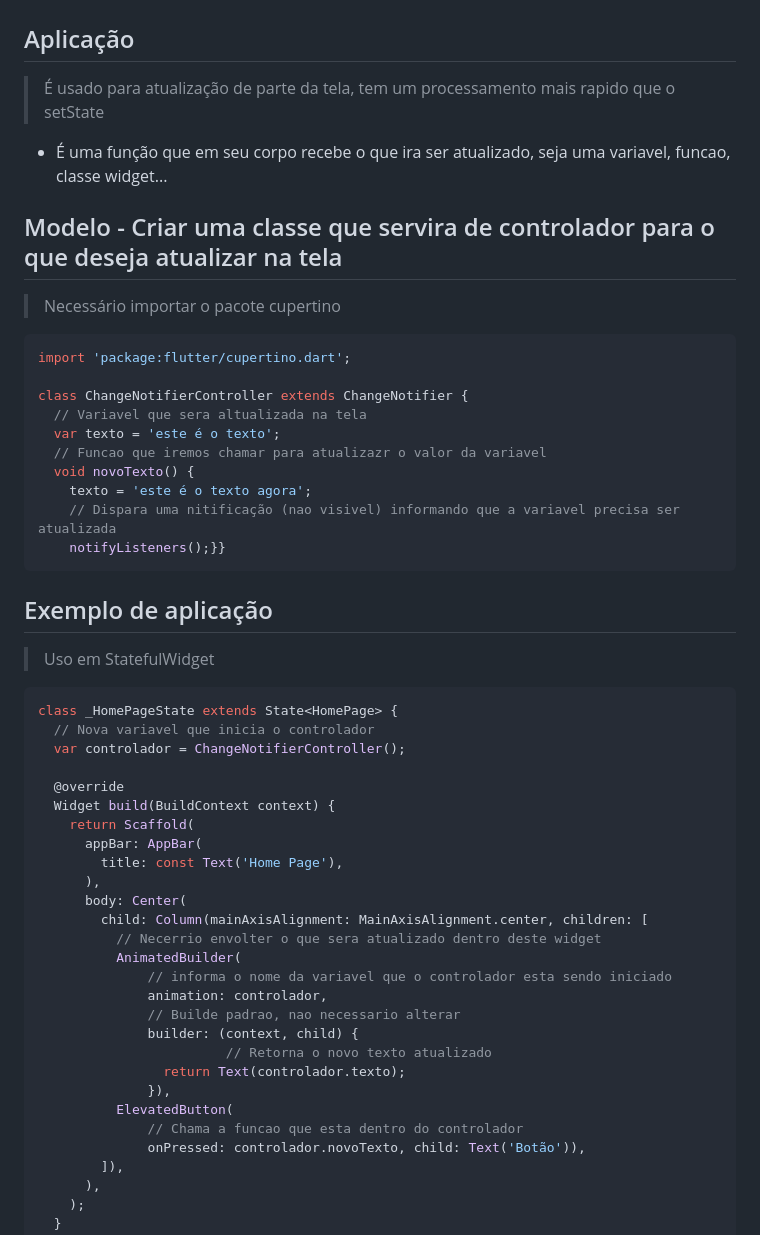
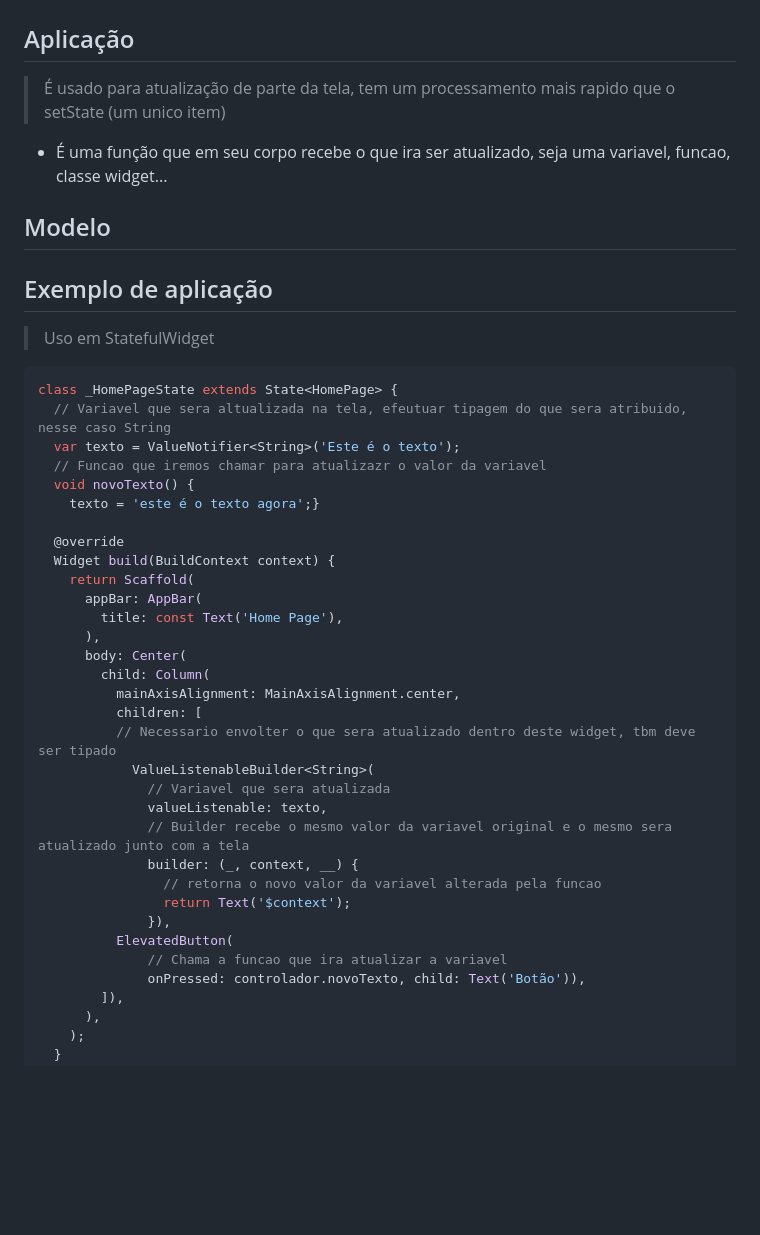
Before and after one commit to JBSilvaDev/Documentacao_Dart-Flutter, a Markdown page: Flutter/Apoio_Widgets/ValueNotifier_navegação.md, the part around the change printed below. Drawn GitHub-style; blank space fills up the shorter version.

Commit message:
up

````diff
--- a/Flutter/Apoio_Widgets/ValueNotifier_navegação.md
+++ b/Flutter/Apoio_Widgets/ValueNotifier_navegação.md
@@ -1,27 +1,18 @@
 # ValueNotifier
 ## Aplicação
-> É usado para atualização de parte da tela, tem um processamento mais rapido que o setState
+> É usado para atualização de parte da tela, tem um processamento mais rapido que o setState (um unico item)
 - É uma função que em seu corpo recebe o que ira ser atualizado, seja uma variavel, funcao, classe widget...
-## Modelo - Criar uma classe que servira de controlador para o que deseja atualizar na tela
-> Necessário importar o pacote cupertino
-```dart
-import 'package:flutter/cupertino.dart';
+## Modelo
 
-class ChangeNotifierController extends ChangeNotifier {
-  // Variavel que sera altualizada na tela
-  var texto = 'este é o texto';
-  // Funcao que iremos chamar para atualizazr o valor da variavel
-  void novoTexto() {
-    texto = 'este é o texto agora';
-    // Dispara uma nitificação (nao visivel) informando que a variavel precisa ser atualizada
-    notifyListeners();}}
-```
 ## Exemplo de aplicação
 >Uso em StatefulWidget
 ```dart
 class _HomePageState extends State<HomePage> {
-  // Nova variavel que inicia o controlador
-  var controlador = ChangeNotifierController();
+  // Variavel que sera altualizada na tela, efeutuar tipagem do que sera atribuido, nesse caso String
+  var texto = ValueNotifier<String>('Este é o texto');
+  // Funcao que iremos chamar para atualizazr o valor da variavel
+  void novoTexto() {
+    texto = 'este é o texto agora';}
 
   @override
   Widget build(BuildContext context) {
@@ -30,18 +21,20 @@ class _HomePageState extends State<HomePage> {
         title: const Text('Home Page'),
       ),
       body: Center(
-        child: Column(mainAxisAlignment: MainAxisAlignment.center, children: [
-          // Necerrio envolter o que sera atualizado dentro deste widget
-          AnimatedBuilder(
-              // informa o nome da variavel que o controlador esta sendo iniciado
-              animation: controlador,
-              // Builde padrao, nao necessario alterar
-              builder: (context, child) {
-                        // Retorna o novo texto atualizado
-                return Text(controlador.texto);
+        child: Column(
+          mainAxisAlignment: MainAxisAlignment.center,
+          children: [
+          // Necessario envolter o que sera atualizado dentro deste widget, tbm deve ser tipado
+            ValueListenableBuilder<String>(
+              // Variavel que sera atualizada
+              valueListenable: texto,
+              // Builder recebe o mesmo valor da variavel original e o mesmo sera atualizado junto com a tela
+              builder: (_, context, __) {
+                // retorna o novo valor da variavel alterada pela funcao
+                return Text('$context');
               }),
           ElevatedButton(
-              // Chama a funcao que esta dentro do controlador
+              // Chama a funcao que ira atualizar a variavel
               onPressed: controlador.novoTexto, child: Text('Botão')),
         ]),
       ),
````
Also changed, not shown: other parts of Flutter/Apoio_Widgets/ValueNotifier_navegação.md (+1 -0 lines), Flutter/Apoio_Widgets/ChangeNotifier_navegação.md (+1 -1 lines), Flutter/assets/Tela/newScreen.jpg (added), Flutter/assets/Tela/oldScreen.jpg (added).
